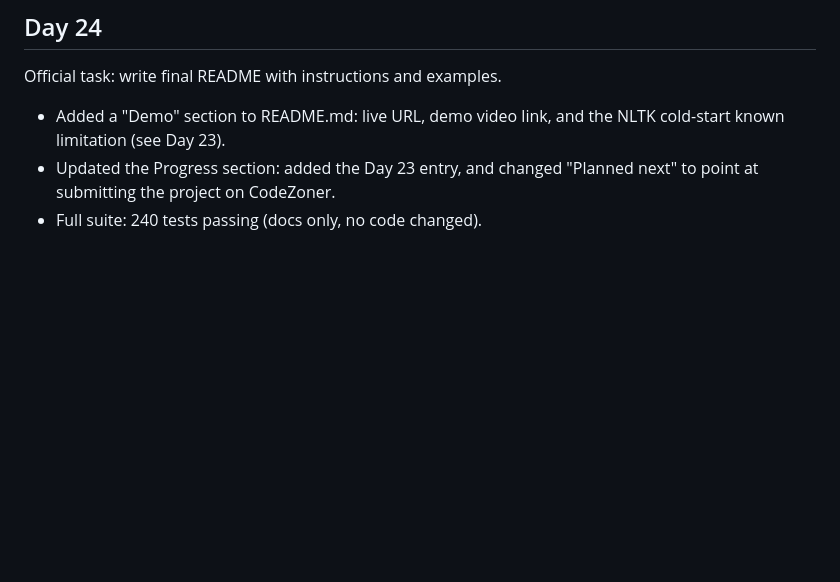
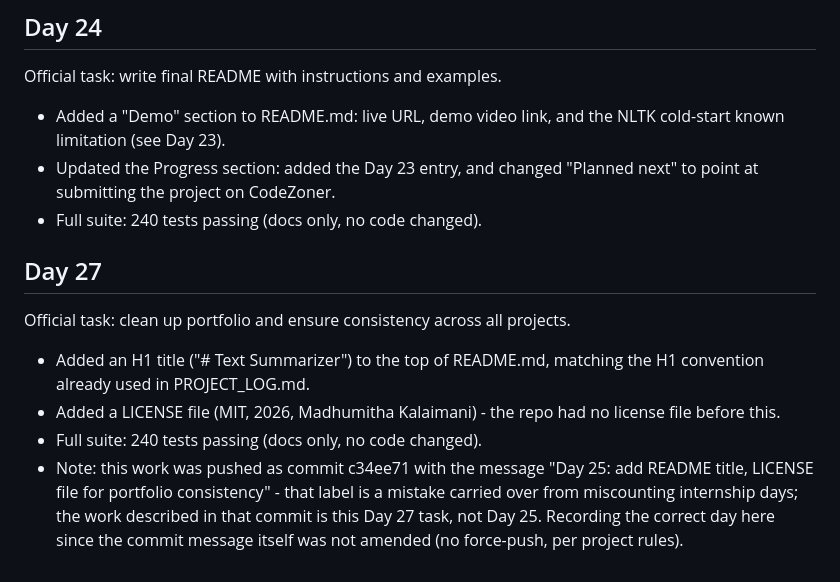
Before and after one commit to madhumithakalaimani/text-summarizer, a Markdown page: PROJECT_LOG.md, the part around the change. GitHub-like rendering; blank space fills up the shorter version.

Commit message:
Docs: log Day 27 in PROJECT_LOG.md and note commit c34ee71 day-label correction

```diff
--- a/PROJECT_LOG.md
+++ b/PROJECT_LOG.md
@@ -242,3 +242,19 @@ Official task: write final README with instructions and examples.
 * Updated the Progress section: added the Day 23 entry, and changed
   "Planned next" to point at submitting the project on CodeZoner.
 * Full suite: 240 tests passing (docs only, no code changed).
+
+## Day 27
+
+Official task: clean up portfolio and ensure consistency across all projects.
+
+* Added an H1 title ("# Text Summarizer") to the top of README.md, matching
+  the H1 convention already used in PROJECT_LOG.md.
+* Added a LICENSE file (MIT, 2026, Madhumitha Kalaimani) - the repo had no
+  license file before this.
+* Full suite: 240 tests passing (docs only, no code changed).
+* Note: this work was pushed as commit c34ee71 with the message "Day 25:
+  add README title, LICENSE file for portfolio consistency" - that label
+  is a mistake carried over from miscounting internship days; the work
+  described in that commit is this Day 27 task, not Day 25. Recording the
+  correct day here since the commit message itself was not amended (no
+  force-push, per project rules).
```
